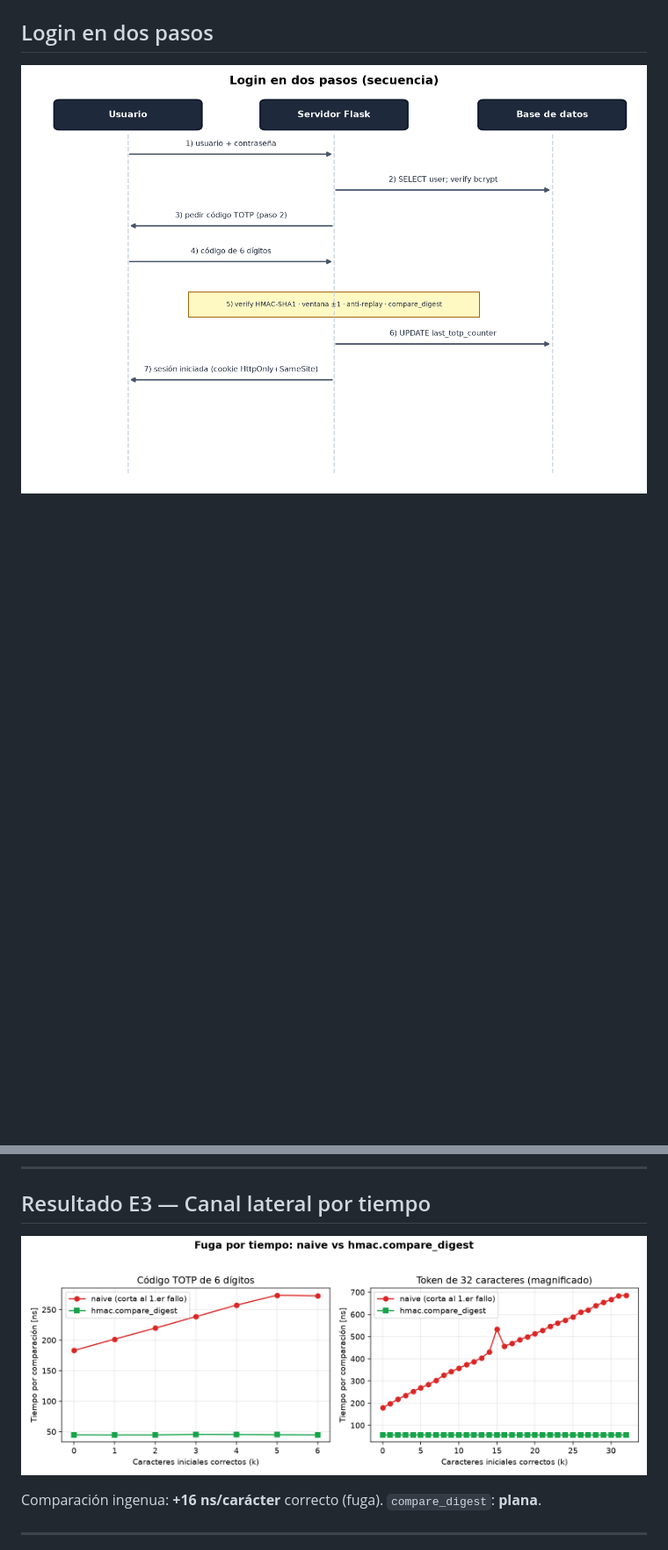
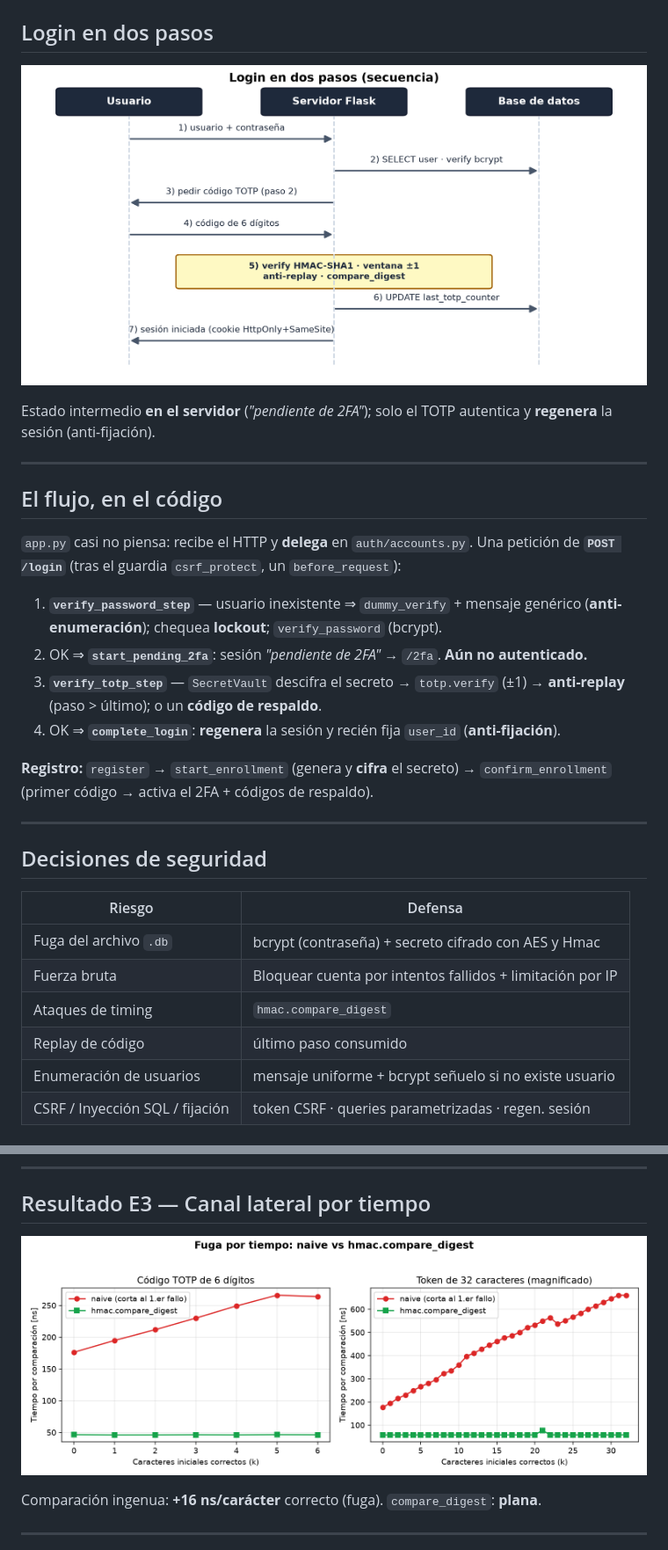
Before and after one commit to AlexB-oS/auth-system, a Markdown page: slides/slides.md, 2 parts joined by grey strips. Shown at 88% size. Rendered like a GitHub page; pictures changed too: docs/figuras/fig_login_secuencia.png, docs/figuras/fig_timing.png; blank space fills up the shorter version.

```diff
--- a/slides/slides.md
+++ b/slides/slides.md
@@ -143,2 +142,35 @@ Implementamos un servidor web local que exige **contraseña + un código de 6 d
 
-## <!-- El estado intermedio vive en el servidor: tras la contraseña la sesión queda "pendiente de 2FA"; solo al validar el TOTP se promueve a autenticada, regenerando la sesión. La verificación incluye ventana, anti-replay y comparación en tiempo constante. -->
+Estado intermedio **en el servidor** (*"pendiente de 2FA"*); solo el TOTP autentica y **regenera** la sesión (anti-fijación).
+
+<!-- El estado intermedio vive en el servidor: nunca se confía en que el cliente diga "ya pasé la contraseña". Solo al validar el TOTP se promueve a autenticada, regenerando la sesión. La verificación del código incluye ventana ±1, anti-replay y comparación en tiempo constante. -->
+
+---
+
+<!-- _class: dense -->
+
+## El flujo, en el código
+
+`app.py` casi no piensa: recibe el HTTP y **delega** en `auth/accounts.py`. Una petición de **`POST /login`** (tras el guardia `csrf_protect`, un `before_request`):
+
+1. **`verify_password_step`** — usuario inexistente ⇒ `dummy_verify` + mensaje genérico (**anti-enumeración**); chequea **lockout**; `verify_password` (bcrypt).
+2. OK ⇒ **`start_pending_2fa`**: sesión *"pendiente de 2FA"* → `/2fa`. **Aún no autenticado.**
+3. **`verify_totp_step`** — `SecretVault` descifra el secreto → `totp.verify` (±1) → **anti-replay** (paso > último); o un **código de respaldo**.
+4. OK ⇒ **`complete_login`**: **regenera** la sesión y recién fija `user_id` (**anti-fijación**).
+
+**Registro:** `register` → `start_enrollment` (genera y **cifra** el secreto) → `confirm_enrollment` (primer código → activa el 2FA + códigos de respaldo).
+
+<!-- app.py casi no piensa: delega en accounts. La traza muestra dónde vive cada defensa: anti-enumeración, lockout, anti-replay y anti-fijación están repartidas en módulos con responsabilidad acotada. El registro sigue la misma lógica, pero el secreto se CIFRA (no se hashea), porque para verificar hay que recalcular el HMAC. -->
+
+---
+
+## Decisiones de seguridad
+
+| Riesgo                          | Defensa                                                   |
+| ------------------------------- | --------------------------------------------------------- |
+| Fuga del archivo `.db`          | bcrypt (contraseña) + secreto cifrado con AES y Hmac      |
+| Fuerza bruta                    | Bloquear cuenta por intentos fallidos + limitación por IP |
+| Ataques de timing               | `hmac.compare_digest`                                     |
+| Replay de código                | último paso consumido                                     |
+| Enumeración de usuarios         | mensaje uniforme + bcrypt señuelo si no existe usuario    |
+| CSRF / Inyección SQL / fijación | token CSRF · queries parametrizadas · regen. sesión       |
+
```
Also changed, not shown: other parts of slides/slides.md (+44 -83 lines), slides/guion.md (+71 -42 lines), 3 other files.
